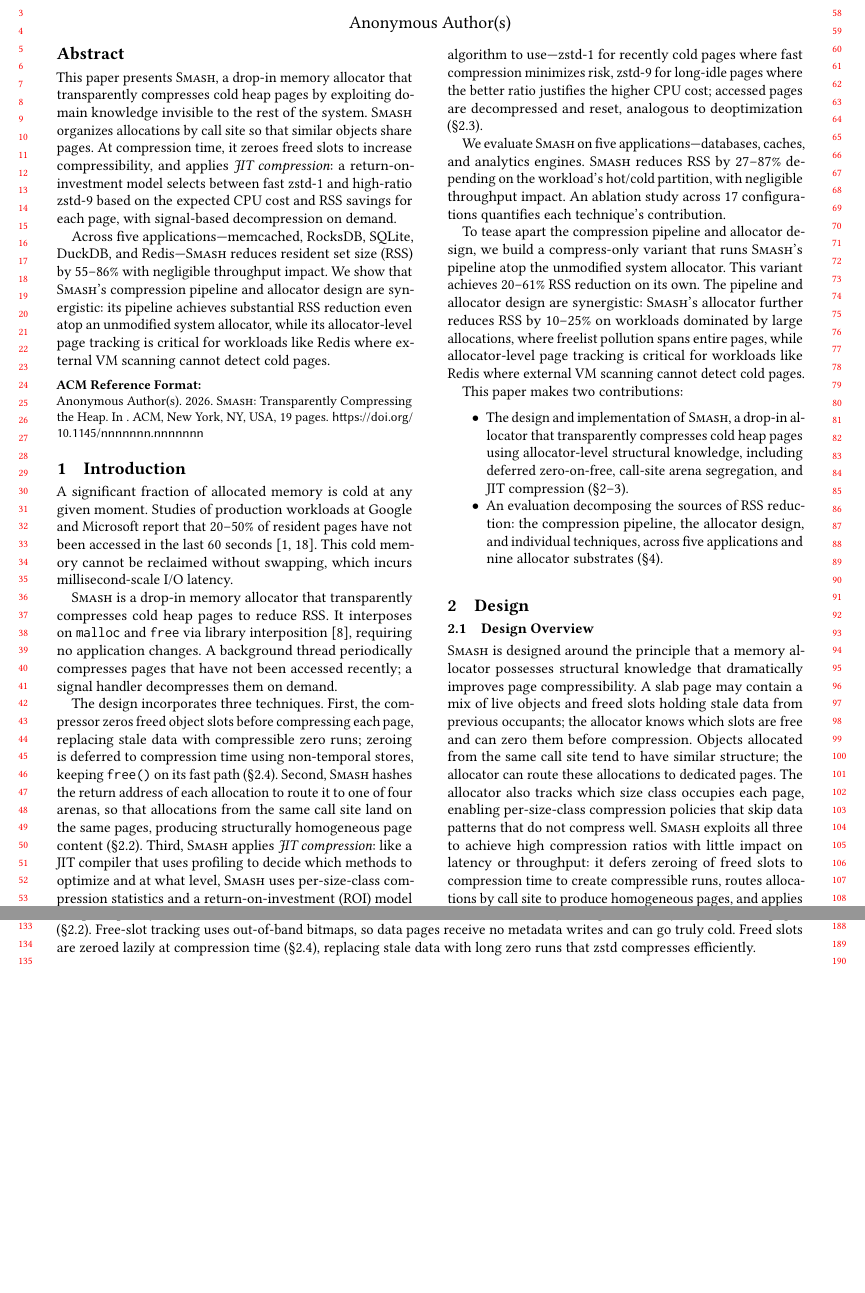
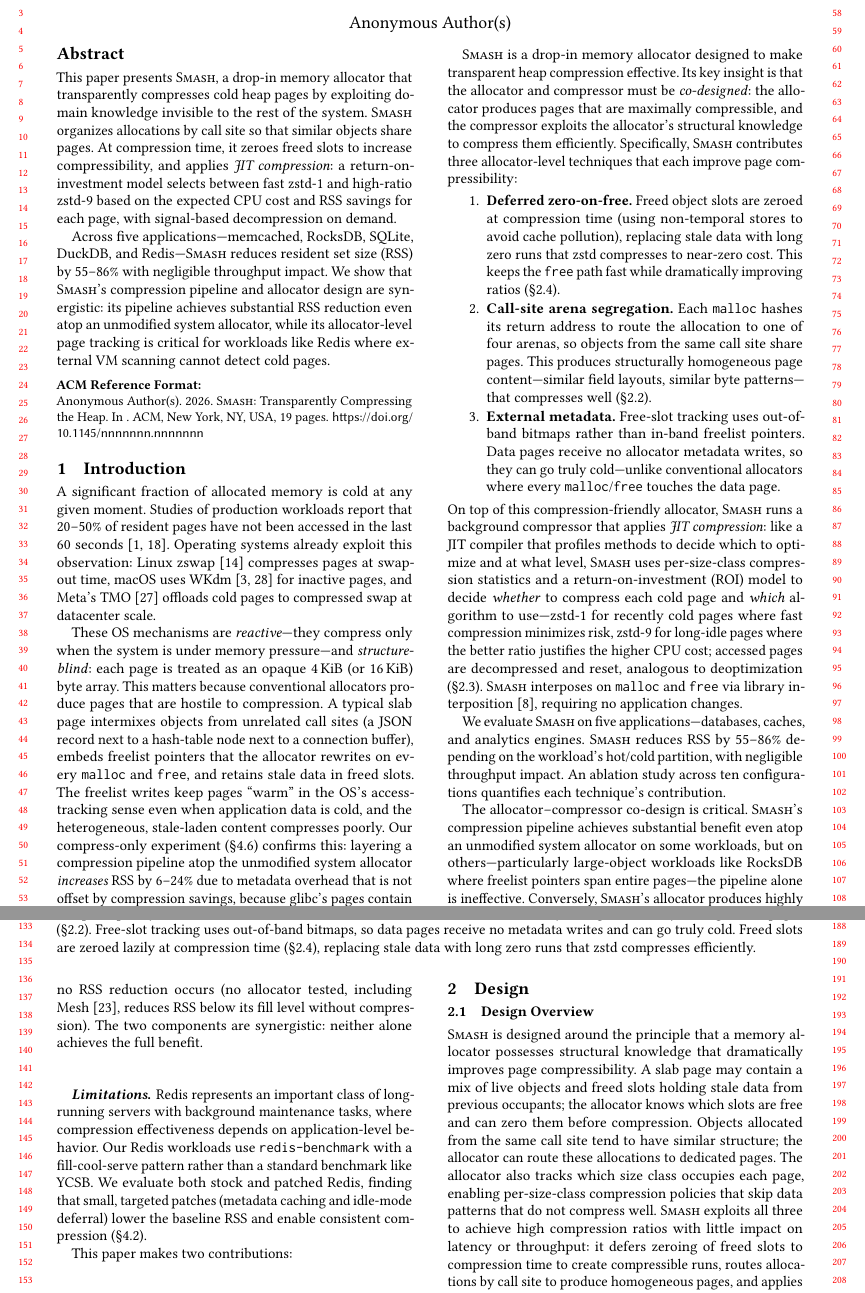
Before and after one commit to emeryberger/smash, a LaTeX paper (paper/paper.tex, which reads paper/introduction.tex): two parts of pages 1 and 2 of 19, joined at a grey line, cut so that both start at the same text, the shorter picture padded with empty space. Compiled offline with pdfLaTeX.

Commit message:
Rewrite introduction with stronger motivation and co-design framing
- Open with cold memory statistics (20-50%, cite Maas/Amaro)
- Explain why OS compression (zswap, WKdm, TMO) is insufficient:
  reactive, structure-blind, conventional allocators produce
  hostile-to-compression pages (mixed call sites, embedded freelists,
  stale data)
- Cite compress-only experiment as evidence: system malloc + pipeline
  increases RSS by 6-24% because pages contain incompressible noise
- Frame Smash's key contribution as allocator-compressor co-design:
  three numbered allocator techniques + JIT compression pipeline
- Explicitly state synergy: neither component alone achieves the
  full benefit
- Add Limitations paragraph acknowledging Redis benchmarks use
  redis-benchmark not YCSB
- Fix state machine diagram: "free" label → "span empty" to clarify
  that pages are only decommitted when the entire span is empty

Co-Authored-By: Claude Opus 4.6 (1M context) <noreply@anthropic.com>

```diff
--- a/paper/introduction.tex
+++ b/paper/introduction.tex
@@ -2,54 +2,105 @@
 \label{sec:intro}
 
 A significant fraction of allocated memory is cold at any given
-moment.  Studies of production workloads at Google and Microsoft
-report that 20--50\% of resident pages have not been accessed in the
-last 60 seconds~\cite{maas2020adaptive,amaro2023memory}.  This cold memory cannot be reclaimed without swapping, which incurs
-millisecond-scale I/O~latency.
+moment.  Studies of production workloads report that
+20--50\% of resident pages have not been accessed in the last
+60~seconds~\cite{maas2020adaptive,amaro2023memory}.
+Operating systems already exploit this observation: Linux
+zswap~\cite{jennings2013zswap} compresses pages at swap-out time,
+macOS uses WKdm~\cite{wilson1999case,apple2013compressed} for
+inactive pages, and Meta's TMO~\cite{weiner2022tmo} offloads cold
+pages to compressed swap at datacenter scale.
 
-\sys is a drop-in memory allocator that transparently compresses cold
-heap pages to reduce RSS\@.  It interposes on \texttt{malloc} and
-\texttt{free} via library interposition~\cite{berger2001composing},
-requiring no application changes.  A background thread periodically
-compresses pages that have not been accessed recently; a signal
-handler decompresses them on~demand.
+These OS mechanisms are \emph{reactive}---they compress only when
+the system is under memory pressure---and \emph{structure-blind}:
+each page is treated as an opaque 4\,KiB (or 16\,KiB) byte array.
+This matters because conventional allocators produce pages that are
+hostile to compression.  A typical slab page intermixes objects from
+unrelated call sites (a JSON record next to a hash-table node next to
+a connection buffer), embeds freelist pointers that the allocator
+rewrites on every \tcode{malloc} and \tcode{free}, and retains stale
+data in freed slots.  The freelist writes keep pages ``warm'' in the
+OS's access-tracking sense even when application data is cold, and
+the heterogeneous, stale-laden content compresses poorly.
+Our compress-only experiment (\S\ref{sec:eval:pipeline}) confirms
+this: layering a compression pipeline atop the unmodified system
+allocator \emph{increases} RSS by 6--24\% due to metadata overhead
+that is not offset by compression savings, because glibc's pages
+contain too much incompressible noise.
 
-The design incorporates three techniques.  First, the compressor
-zeros freed object slots before compressing each page, replacing stale
-data with compressible zero runs; zeroing is deferred to compression
-time using non-temporal stores, keeping \texttt{free()} on its fast
-path (\S\ref{sec:design:zero}).  Second, \sys hashes the return
-address of each allocation to route it to one of four arenas, so that
-allocations from the same call site land on the same pages, producing
-structurally homogeneous page content (\S\ref{sec:design:arenas}).
-Third, \sys applies \emph{JIT compression}: like a JIT compiler that
-uses profiling to decide which methods to optimize and at what level,
+\sys is a drop-in memory allocator designed to make transparent heap
+compression effective.  Its key insight is that the allocator and
+compressor must be \emph{co-designed}: the allocator produces pages
+that are maximally compressible, and the compressor exploits the
+allocator's structural knowledge to compress them efficiently.
+Specifically, \sys contributes three allocator-level techniques that
+each improve page compressibility:
+
+\begin{enumerate}\setlength{\itemsep}{1pt}\setlength{\parskip}{0pt}
+\item \textbf{Deferred zero-on-free.}  Freed object slots are zeroed
+  at compression time (using non-temporal stores to avoid cache
+  pollution), replacing stale data with long zero runs that zstd
+  compresses to near-zero cost.  This keeps the \tcode{free} path
+  fast while dramatically improving ratios
+  (\S\ref{sec:design:zero}).
+
+\item \textbf{Call-site arena segregation.}  Each \tcode{malloc}
+  hashes its return address to route the allocation to one of four
+  arenas, so objects from the same call site share pages.  This
+  produces structurally homogeneous page content---similar field
+  layouts, similar byte patterns---that compresses well
+  (\S\ref{sec:design:arenas}).
+
+\item \textbf{External metadata.}  Free-slot tracking uses
+  out-of-band bitmaps rather than in-band freelist pointers.
+  Data pages receive no allocator metadata writes, so they can go
+  truly cold---unlike conventional allocators where every
+  \tcode{malloc}/\tcode{free} touches the data page.
+\end{enumerate}
+
+\noindent
+On top of this compression-friendly allocator, \sys runs a background
+compressor that applies \emph{JIT compression}: like a JIT compiler
+that profiles methods to decide which to optimize and at what level,
 \sys uses per-size-class compression statistics and a
-return-on-investment (ROI) model to decide whether to compress each
-cold page and which algorithm to use---zstd-1 for
+return-on-investment (ROI) model to decide \emph{whether} to compress
+each cold page and \emph{which} algorithm to use---zstd-1 for
 recently cold pages where fast compression minimizes risk, zstd-9 for
 long-idle pages where the better ratio justifies the higher CPU cost;
-accessed pages are decompressed and reset, analogous to deoptimization
-(\S\ref{sec:design:adaptive}).
+accessed pages are decompressed and reset, analogous to
+deoptimization (\S\ref{sec:design:adaptive}).
+\sys interposes on \tcode{malloc} and \tcode{free} via library
+interposition~\cite{berger2001composing}, requiring no application
+changes.
 
 We evaluate \sys on five applications---databases, caches, and
-analytics engines.  \sys reduces RSS by 27--87\% depending on
-the workload's hot/cold partition, with negligible throughput
-impact.  An ablation study across 17 configurations quantifies
-each technique's contribution.
+analytics engines.  \sys reduces RSS by \rssRedMin--\rssRedMax\%
+depending on the workload's hot/cold partition, with negligible
+throughput impact.  An ablation study across ten configurations
+quantifies each technique's contribution.
 
-To tease apart the compression pipeline and allocator design,
-we build a compress-only variant that runs \sys's pipeline atop
-the unmodified system allocator.  This variant achieves 20--61\% RSS reduction on its own.  The
-pipeline and allocator design are synergistic: \sys's allocator further reduces RSS by 10--25\% on workloads
-dominated by large allocations, where freelist pollution spans entire
-pages, while allocator-level page tracking is critical for workloads
-like Redis where external VM scanning cannot detect cold~pages.
+The allocator--compressor co-design is critical.  \sys's compression
+pipeline achieves substantial benefit even atop an unmodified system
+allocator on some workloads, but on others---particularly
+large-object workloads like RocksDB where freelist pointers span
+entire pages---the pipeline alone is ineffective.  Conversely,
+\sys's allocator produces highly compressible pages, but without the
+compression pipeline no RSS reduction occurs (no allocator tested,
+including Mesh~\cite{powers2019mesh}, reduces RSS below its fill
+level without compression).  The two components are synergistic:
+neither alone achieves the full benefit.
+
+\paragraph{Limitations}
+Redis represents an important class of long-running servers
+with background maintenance tasks, where compression effectiveness
+depends on application-level behavior.  Our Redis workloads use
+\tcode{redis-benchmark} with a fill-cool-serve pattern rather than
+a standard benchmark like YCSB\@.
+We evaluate both stock and patched Redis, finding that small,
+targeted patches (metadata caching and idle-mode deferral) lower
+the baseline RSS and enable consistent compression
+(\S\ref{sec:eval:apps}).
 
 This paper makes two contributions:
 
 \begin{itemize}
-\item The design and implementation of \sys, a drop-in allocator that
-  transparently compresses cold heap pages using allocator-level
-  structural knowledge, including deferred zero-on-free, call-site
-  arena segregation, and JIT compression (\S\ref{sec:design}--\ref{sec:impl}).
```
Also changed, not shown: paper/fig_arch.tex (+2 -2 lines), paper/introduction.tex (5 more changed lines).
